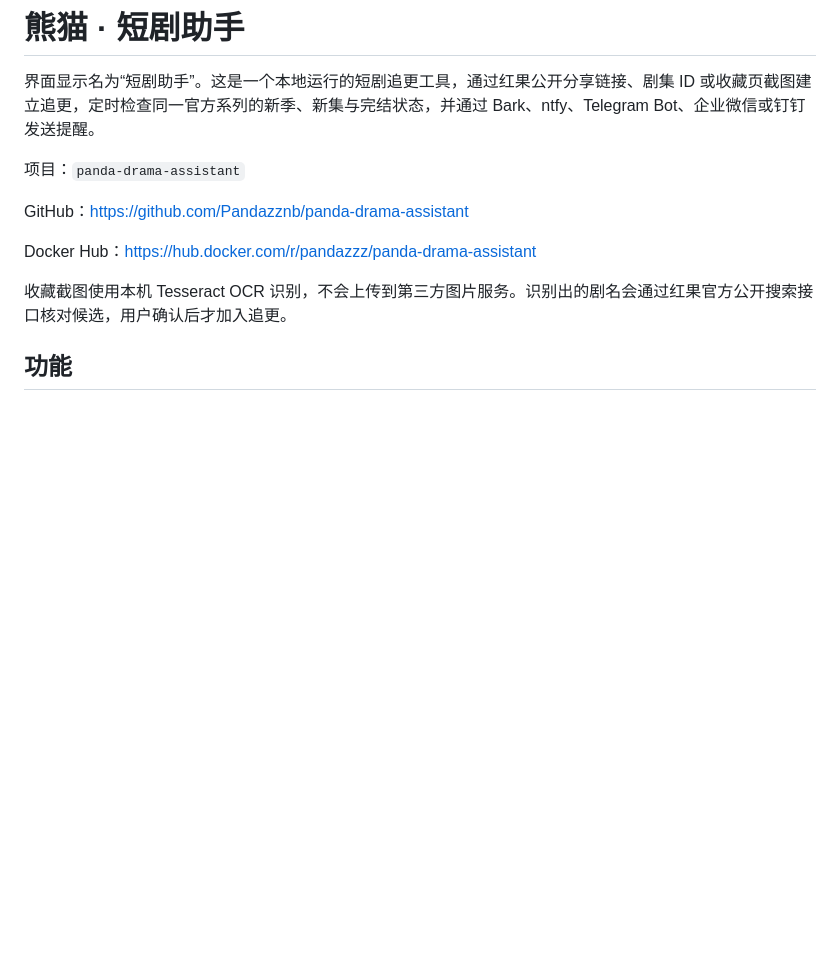
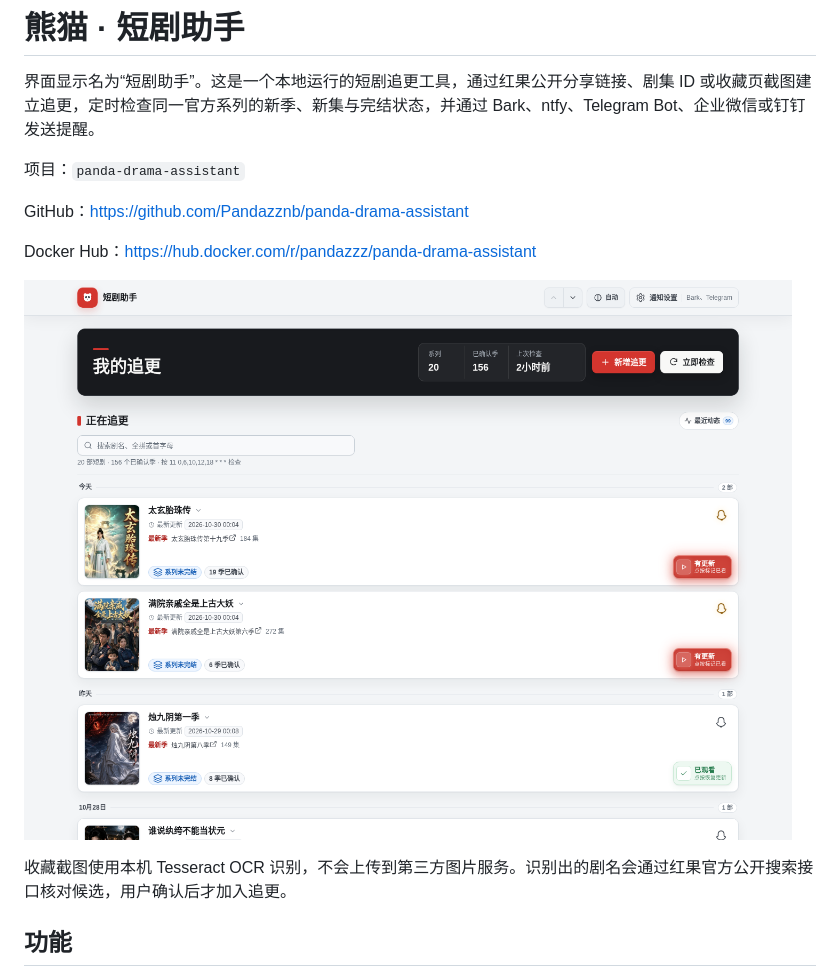
Before and after one commit to Pandazznb/panda-drama-assistant, a Markdown page: README.md, the part around the change. GitHub-like rendering; pictures changed too: docs/screenshot.png (added); blank space fills up the shorter version.

Commit message:
docs: add application screenshot

```diff
--- a/README.md
+++ b/README.md
@@ -7,6 +7,8 @@
 GitHub：<https://github.com/Pandazznb/panda-drama-assistant>
 
 Docker Hub：<https://hub.docker.com/r/pandazzz/panda-drama-assistant>
+
+![短剧助手界面截图](docs/screenshot.png)
 
 收藏截图使用本机 Tesseract OCR 识别，不会上传到第三方图片服务。识别出的剧名会通过红果官方公开搜索接口核对候选，用户确认后才加入追更。
 
```
